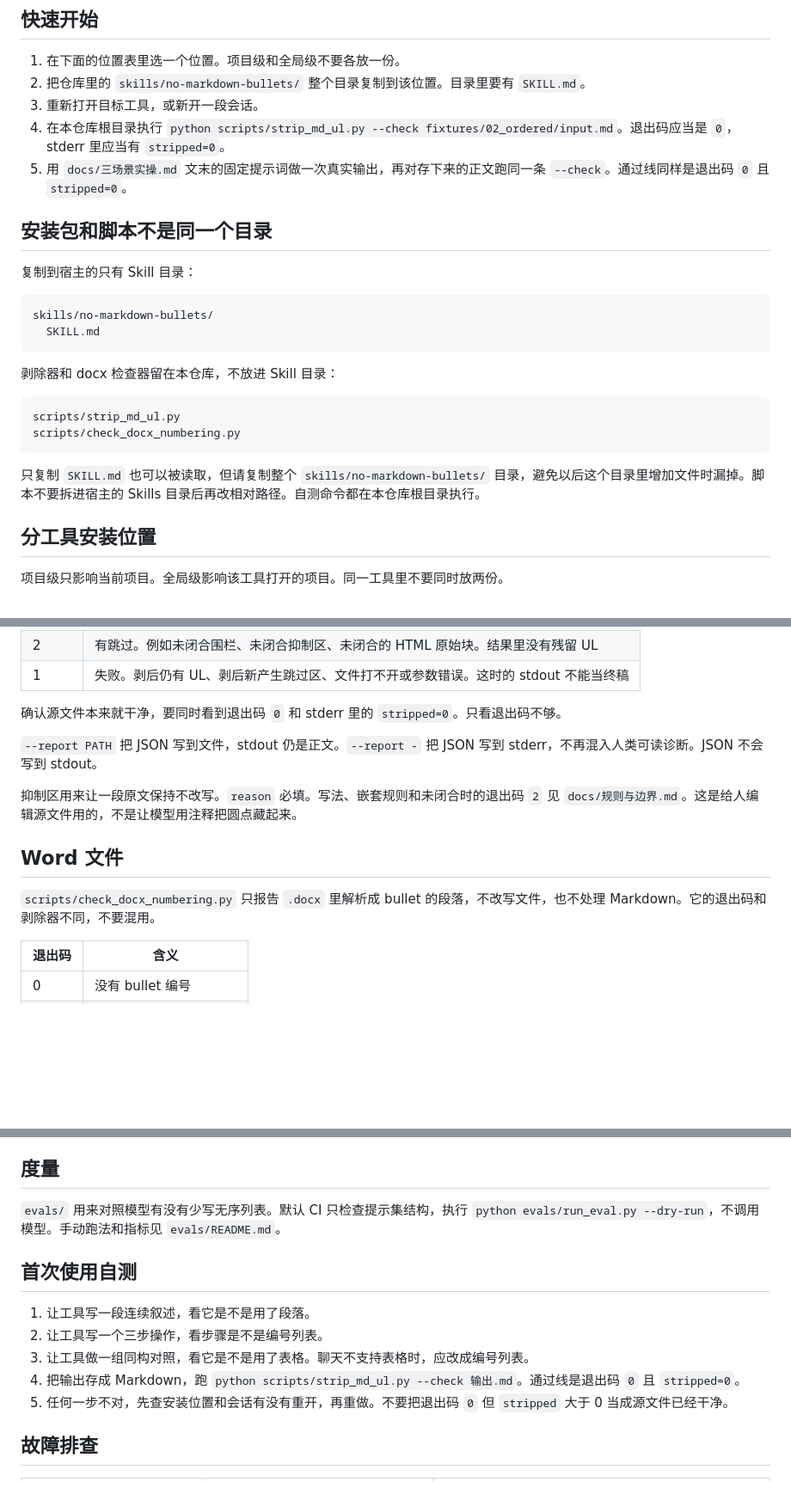
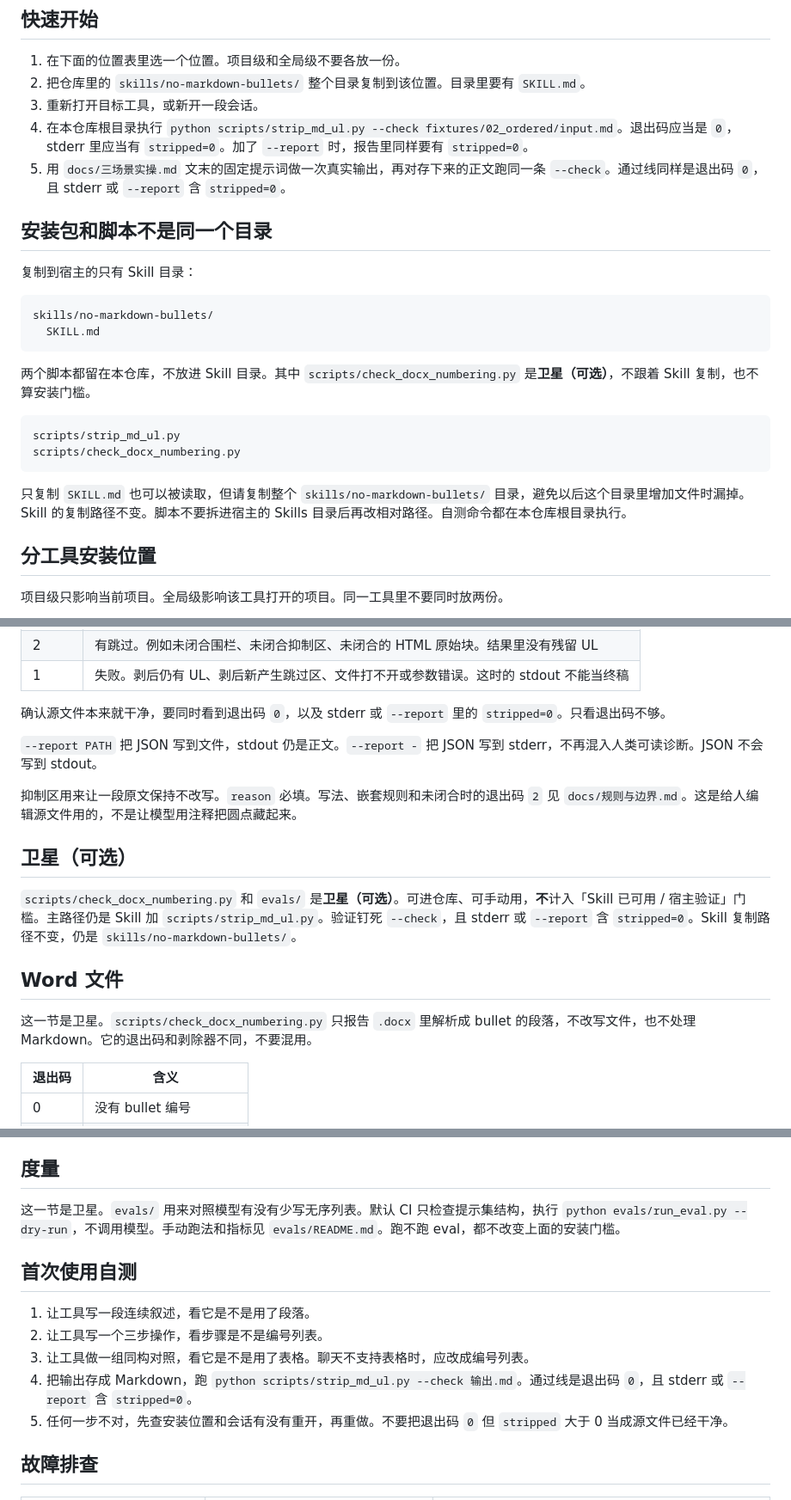
Before and after one commit to yq6666-66/no-markdown-bullets-skills, a Markdown page: docs/install.md, 3 parts joined by grey strips. Shown at 86% size. Drawn GitHub-style; blank space fills up the shorter version.

````diff
--- a/docs/install.md
+++ b/docs/install.md
@@ -9,8 +9,8 @@
 1. 在下面的位置表里选一个位置。项目级和全局级不要各放一份。
 2. 把仓库里的 `skills/no-markdown-bullets/` 整个目录复制到该位置。目录里要有 `SKILL.md`。
 3. 重新打开目标工具，或新开一段会话。
-4. 在本仓库根目录执行 `python scripts/strip_md_ul.py --check fixtures/02_ordered/input.md`。退出码应当是 `0`，stderr 里应当有 `stripped=0`。
-5. 用 `docs/三场景实操.md` 文末的固定提示词做一次真实输出，再对存下来的正文跑同一条 `--check`。通过线同样是退出码 `0` 且 `stripped=0`。
+4. 在本仓库根目录执行 `python scripts/strip_md_ul.py --check fixtures/02_ordered/input.md`。退出码应当是 `0`，stderr 里应当有 `stripped=0`。加了 `--report` 时，报告里同样要有 `stripped=0`。
+5. 用 `docs/三场景实操.md` 文末的固定提示词做一次真实输出，再对存下来的正文跑同一条 `--check`。通过线同样是退出码 `0`，且 stderr 或 `--report` 含 `stripped=0`。
 
 ## 安装包和脚本不是同一个目录
 
@@ -21,14 +21,14 @@ skills/no-markdown-bullets/
   SKILL.md
 ```
 
-剥除器和 docx 检查器留在本仓库，不放进 Skill 目录：
+两个脚本都留在本仓库，不放进 Skill 目录。其中 `scripts/check_docx_numbering.py` 是**卫星（可选）**，不跟着 Skill 复制，也不算安装门槛。
 
 ```text
 scripts/strip_md_ul.py
 scripts/check_docx_numbering.py
 ```
 
-只复制 `SKILL.md` 也可以被读取，但请复制整个 `skills/no-markdown-bullets/` 目录，避免以后这个目录里增加文件时漏掉。脚本不要拆进宿主的 Skills 目录后再改相对路径。自测命令都在本仓库根目录执行。
+只复制 `SKILL.md` 也可以被读取，但请复制整个 `skills/no-markdown-bullets/` 目录，避免以后这个目录里增加文件时漏掉。Skill 的复制路径不变。脚本不要拆进宿主的 Skills 目录后再改相对路径。自测命令都在本仓库根目录执行。
 
 ## 分工具安装位置
 
@@ -102,15 +102,19 @@ python scripts/strip_md_ul.py < input.md
 | 2 | 有跳过。例如未闭合围栏、未闭合抑制区、未闭合的 HTML 原始块。结果里没有残留 UL |
 | 1 | 失败。剥后仍有 UL、剥后新产生跳过区、文件打不开或参数错误。这时的 stdout 不能当终稿 |
 
-确认源文件本来就干净，要同时看到退出码 `0` 和 stderr 里的 `stripped=0`。只看退出码不够。
+确认源文件本来就干净，要同时看到退出码 `0`，以及 stderr 或 `--report` 里的 `stripped=0`。只看退出码不够。
 
 `--report PATH` 把 JSON 写到文件，stdout 仍是正文。`--report -` 把 JSON 写到 stderr，不再混入人类可读诊断。JSON 不会写到 stdout。
 
 抑制区用来让一段原文保持不改写。`reason` 必填。写法、嵌套规则和未闭合时的退出码 `2` 见 `docs/规则与边界.md`。这是给人编辑源文件用的，不是让模型用注释把圆点藏起来。
 
+## 卫星（可选）
+
+`scripts/check_docx_numbering.py` 和 `evals/` 是**卫星（可选）**。可进仓库、可手动用，**不**计入「Skill 已可用 / 宿主验证」门槛。主路径仍是 Skill 加 `scripts/strip_md_ul.py`。验证钉死 `--check`，且 stderr 或 `--report` 含 `stripped=0`。Skill 复制路径不变，仍是 `skills/no-markdown-bullets/`。
+
 ## Word 文件
 
-`scripts/check_docx_numbering.py` 只报告 `.docx` 里解析成 bullet 的段落，不改写文件，也不处理 Markdown。它的退出码和剥除器不同，不要混用。
+这一节是卫星。`scripts/check_docx_numbering.py` 只报告 `.docx` 里解析成 bullet 的段落，不改写文件，也不处理 Markdown。它的退出码和剥除器不同，不要混用。
 
 | 退出码 | 含义 |
 | --- | --- |
@@ -127,14 +131,14 @@ python scripts/check_docx_numbering.py --format json report.docx
 
 ## 度量
 
-`evals/` 用来对照模型有没有少写无序列表。默认 CI 只检查提示集结构，执行 `python evals/run_eval.py --dry-run`，不调用模型。手动跑法和指标见 `evals/README.md`。
+这一节是卫星。`evals/` 用来对照模型有没有少写无序列表。默认 CI 只检查提示集结构，执行 `python evals/run_eval.py --dry-run`，不调用模型。手动跑法和指标见 `evals/README.md`。跑不跑 eval，都不改变上面的安装门槛。
 
 ## 首次使用自测
 
 1. 让工具写一段连续叙述，看它是不是用了段落。
 2. 让工具写一个三步操作，看步骤是不是编号列表。
 3. 让工具做一组同构对照，看它是不是用了表格。聊天不支持表格时，应改成编号列表。
-4. 把输出存成 Markdown，跑 `python scripts/strip_md_ul.py --check 输出.md`。通过线是退出码 `0` 且 `stripped=0`。
+4. 把输出存成 Markdown，跑 `python scripts/strip_md_ul.py --check 输出.md`。通过线是退出码 `0`，且 stderr 或 `--report` 含 `stripped=0`。
 5. 任何一步不对，先查安装位置和会话有没有重开，再重做。不要把退出码 `0` 但 `stripped` 大于 0 当成源文件已经干净。
 
 ## 故障排查
````
Also changed, not shown: other parts of docs/install.md (+1 -1 lines), INTEGRATION.md (+5 -1 lines), README.md (+9 -5 lines).
